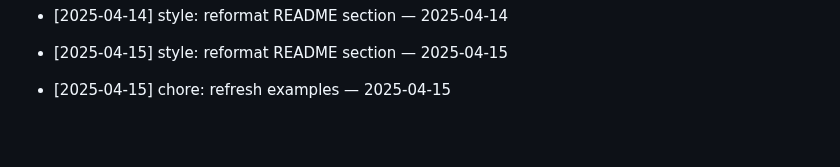
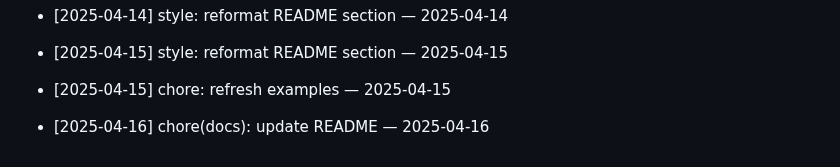
Before and after one commit to ilhomJohn81/devops-2025, a Markdown page: README.md, the part around the change. Rendered like a GitHub page; blank space fills up the shorter version.

Commit message:
chore(docs): update README — 2025-04-16

```diff
--- a/README.md
+++ b/README.md
@@ -720,3 +720,5 @@ Git workflow to reconcile your branch with main
 - [2025-04-15] style: reformat README section — 2025-04-15
 
 - [2025-04-15] chore: refresh examples — 2025-04-15
+
+- [2025-04-16] chore(docs): update README — 2025-04-16
```
